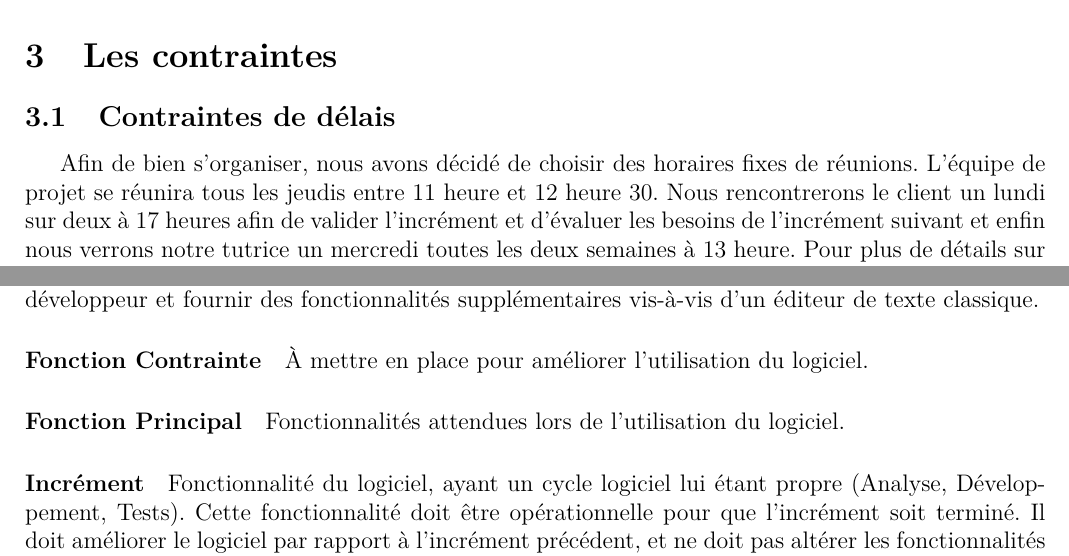
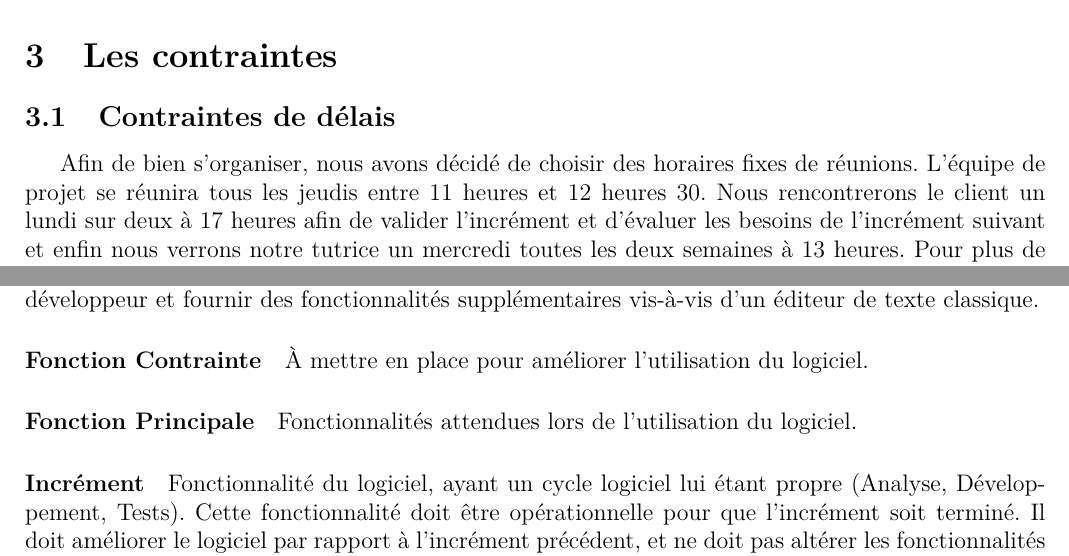
Before and after one commit to aroquemaurel/LibUML, a LaTeX document (cahierDesCharges/cdcf.tex): two parts of pages 6 and 8 of 8, joined at a grey line, cut so that both start at the same text. Compiled offline with pdfLaTeX.

Commit message:
cdcf Derniere correction orthographique

```diff
--- a/cahierDesCharges/cdcf.tex
+++ b/cahierDesCharges/cdcf.tex
@@ -225,8 +225,8 @@ IUT A - Toulouse Rangueil\\
 	\section{Les contraintes}
 	\subsection{Contraintes de délais}
 	Afin de bien s'organiser, nous avons décidé de choisir des horaires fixes de réunions. L'équipe de projet se réunira tous
-	les jeudis entre 11 heure et 12 heure 30. Nous rencontrerons le client un lundi sur deux à 17 heures afin de valider l'incrément et d'évaluer les
-	besoins de l'incrément suivant et enfin nous verrons notre tutrice un mercredi toutes les deux semaines à 13 heure.
+	les jeudis entre 11 heures et 12 heures 30. Nous rencontrerons le client un lundi sur deux à 17 heures afin de valider l'incrément et d'évaluer les
+	besoins de l'incrément suivant et enfin nous verrons notre tutrice un mercredi toutes les deux semaines à 13 heures.
 	Pour plus de détails sur la gestion du temps dans le projet, veuillez vous reporter à l'annexe \ref{gantt} page \pageref{gantt}.
 
 	\subsection{Contraintes de ressources humaines}
@@ -285,7 +285,7 @@ IUT A - Toulouse Rangueil\\
 	est prévu pour simplifier la tâche du développeur et fournir des fonctionnalités supplémentaires vis-à-vis d'un éditeur de texte classique.
 	\paragraph{Fonction Contrainte}
 	À mettre en place pour améliorer l'utilisation du logiciel.
-	\paragraph{Fonction Principal}
+	\paragraph{Fonction Principale}
 	Fonctionnalités attendues lors de l'utilisation du logiciel.
 	\paragraph{Incrément} Fonctionnalité du logiciel, ayant un cycle logiciel lui étant propre (Analyse, Développement, Tests). Cette
 	fonctionnalité doit être opérationnelle pour que l'incrément soit terminé. Il doit améliorer le logiciel par rapport à l'incrément précédent,
```
